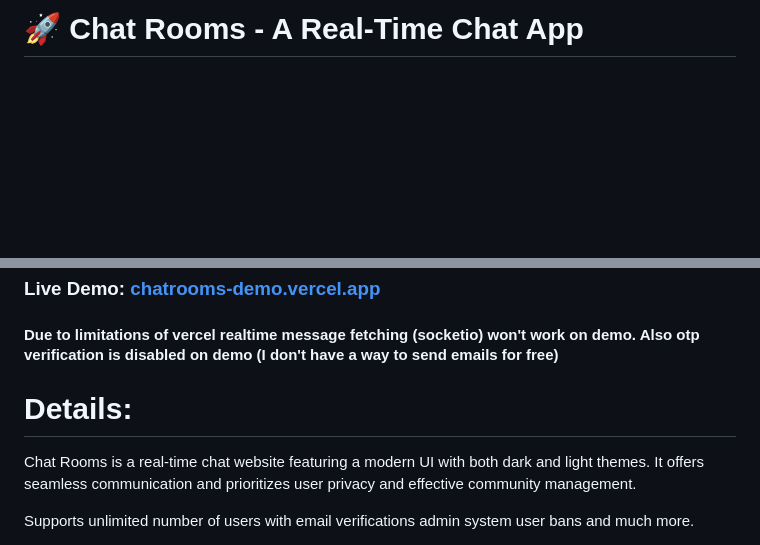
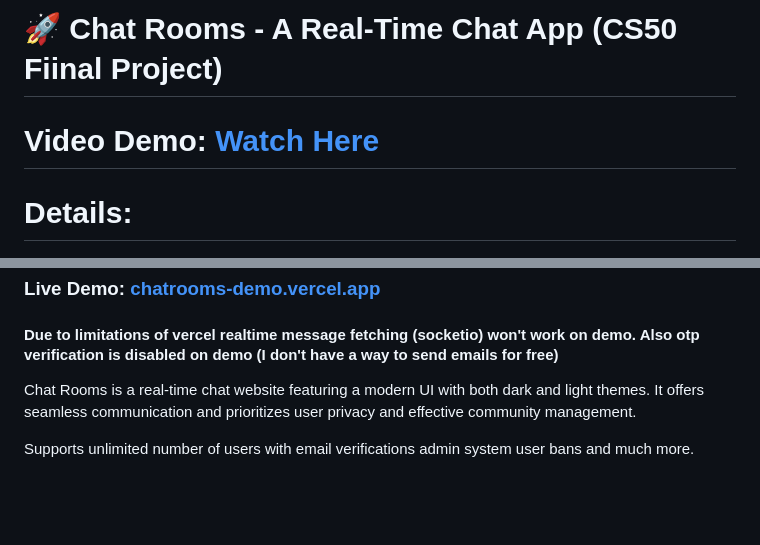
Before and after one commit to InukaAsith/Chatrooms, a Markdown page: README.md, 2 parts joined by grey strips. Drawn GitHub-style; blank space fills up the shorter version.

```diff
--- a/README.md
+++ b/README.md
@@ -1,4 +1,9 @@
-# 🚀 Chat Rooms - A Real-Time Chat App
+# 🚀 Chat Rooms - A Real-Time Chat App (CS50 Fiinal Project)
+
+
+# Video Demo: [Watch Here](https://youtu.be/gefUGwatrZs)
+
+# Details:
 
 ![chat rooms preview](readme_files/6.png)
 <details>
@@ -13,9 +18,6 @@
 
 ### Live Demo: [chatrooms-demo.vercel.app](https://chatrooms-demo.vercel.app)
 #### Due to limitations of vercel realtime message fetching (socketio) won't work on demo. Also otp verification is disabled on demo (I don't have a way to send emails for free)
-
-# Details:
-
 Chat Rooms is a real-time chat website featuring a modern UI with both dark and light themes. It offers seamless communication and prioritizes user privacy and effective community management.
 
 Supports unlimited number of users with email verifications admin system user bans and much more.
```
